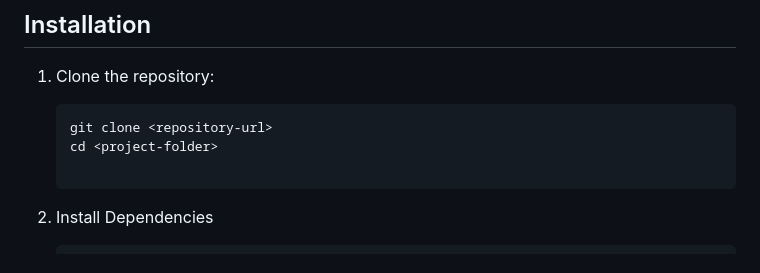
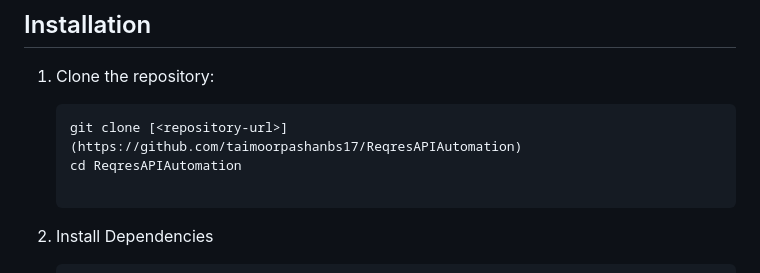
Before and after one commit to taimoorpashanbs17/ReqresAPIAutomation, a Markdown page: README.md, the part around the change. Rendered like a GitHub page.

````diff
--- a/README.md
+++ b/README.md
@@ -54,8 +54,8 @@ cypress/
 1. Clone the repository:
 
    ```bash
-   git clone <repository-url>
-   cd <project-folder>
+   git clone [<repository-url>](https://github.com/taimoorpashanbs17/ReqresAPIAutomation)
+   cd ReqresAPIAutomation
 
 2. Install Dependencies
    ```bash
````
